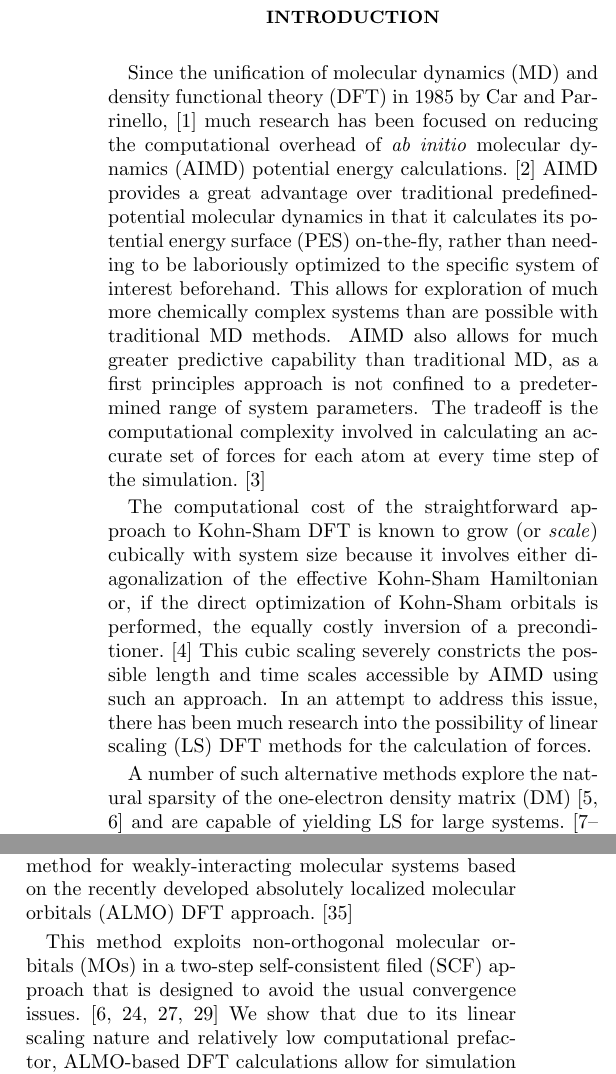
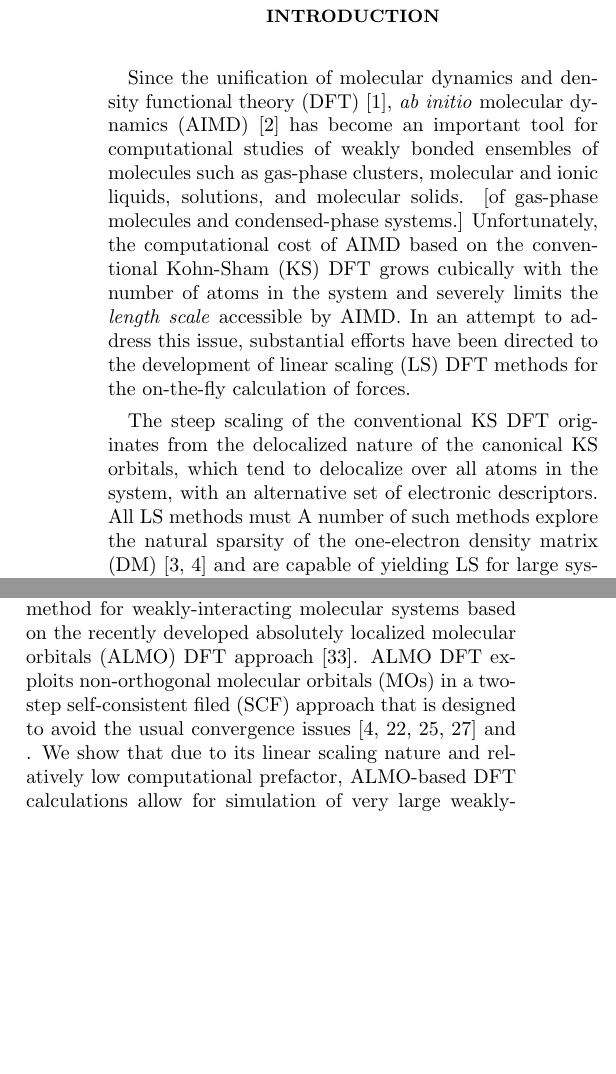
Before and after one commit to HScheiber/ALMO-Langevin-Manuscript, a LaTeX paper (almo-langevin.tex): two parts of the columns of page 1 of 6, joined at a grey line, cut so that both start at the same text, the shorter picture padded with empty space. Compiled offline with pdfLaTeX.

Commit message:
Intro is being re-written

```diff
--- a/almo-langevin.tex
+++ b/almo-langevin.tex
@@ -1,7 +1,8 @@
 %\documentclass[journal=jacsat]{achemso}
 
-\documentclass[10pt,aps,prl,twocolumn,amsmath,amssymb,superscriptaddress,longbibliography]{revtex4-1}
+\documentclass[aps,prl,reprint,amsmath,amssymb]{revtex4-1}
 
+%\documentclass[aps,prl,,reprint,amsmath,amssymb,superscriptaddress,longbibliography]{revtex4-1}
 %\documentclass[preprint,showpacs,preprintnumbers,amsmath,amssymb]{revtex4-1}
 %\documentclass[twocolumn,showpacs,preprintnumbers,amsmath,amssymb]{revtex4}
 % Some other (several out of many) possibilities
@@ -15,7 +16,8 @@
 \usepackage{amsmath}% bold math
 \usepackage{siunitx}% si units
 \usepackage{color}
-\usepackage{graphicx}
+\usepackage{epstopdf}
+%\graphicspath{{pics}}
 %\usepackage[normalem]{ulem}
 %\nofiles
 
@@ -49,23 +53,18 @@ We also introduce a simple heuristic approach to find the best Langevin Equation
 \end{abstract}
 
 \maketitle
+
 \section{Introduction}
-Since the unification of molecular dynamics (MD) and density functional theory (DFT) in 1985 by Car and Parrinello,~\cite{a:thecpmd} much research has been focused on reducing the computational overhead of \emph{ab initio} molecular dynamics (AIMD) potential energy calculations.~\cite{b:aimd}
-% Remove Following text for some journals
-AIMD provides a great advantage over traditional predefined-potential molecular dynamics in that it calculates its potential energy surface (PES) on-the-fly, rather than needing to be laboriously optimized to the specific system of interest beforehand.
-This allows for exploration of much more chemically complex systems than are possible with traditional MD methods.
-AIMD also allows for much greater predictive capability than traditional MD, as a first principles approach is not confined to a predetermined range of system parameters.
-The tradeoff is the computational complexity involved in calculating an accurate set of forces for each atom at every time step of the simulation.~\cite{a:2gen-cpmd}
-% End remove
 
-The computational cost of the straightforward approach to Kohn-Sham DFT is known to grow (or \emph{scale}) cubically with system size because it involves either diagonalization of the effective Kohn-Sham Hamiltonian or, if the direct optimization of Kohn-Sham orbitals is performed, the equally costly inversion of a preconditioner.~\cite{a:ot} % Add other references here?
-This cubic scaling severely constricts the possible length and time scales accessible by AIMD using such an approach.
-In an attempt to address this issue, there has been much research into the possibility of linear scaling (LS) DFT methods for the calculation of forces.
+Since the unification of molecular dynamics and density functional theory (DFT)~\cite{a:thecpmd},
+\emph{ab initio} molecular dynamics (AIMD)~\cite{b:aimd} has become an important tool for computational studies of weakly bonded ensembles of molecules such as gas-phase clusters, molecular and ionic liquids, solutions, and molecular solids. [of gas-phase molecules and condensed-phase systems.]
+Unfortunately, the computational cost of AIMD based on the conventional Kohn-Sham (KS) DFT grows cubically with the number of atoms in the system and severely limits the \emph{length scale} accessible by AIMD.
+In an attempt to address this issue, substantial efforts have been directed to the development of linear scaling (LS) DFT methods for the on-the-fly calculation of forces.
 
 % Most methods are based on localization of electrons into small sub domains of the system, so that long range charge transfer is ignored.~\cite{a:linscale3,a:lee-yang-1996,a:ls-scuseria-1997,a:ls-manolopoulos-1998,a:ls-helgaker-2001,a:ls-niklasson-2003,a:curvy2,a:ls-dm-sign,a:ls-parinello} So far the available methods still suffer from a high computational cost prefactor, even though they scale linearly for large systems. This has limited the available time scales for LS AIMD severely.
 
 % Re-write the following section and include any recent advances
-A number of such alternative methods explore the natural sparsity of the one-electron density matrix (DM)~\cite{a:ls-kohn-1996,a:ls-rev-1999} and are capable of yielding LS for large systems.~\cite{a:linscale3,a:lee-yang-1996,a:ls-scuseria-1997,a:ls-manolopoulos-1998,a:ls-helgaker-2001,a:ls-niklasson-2003,a:curvy2,a:ls-dm-sign}
+The steep scaling of the conventional KS DFT originates from the delocalized nature of the canonical KS orbitals, which tend to delocalize over all atoms in the system, with an alternative set of electronic descriptors. All LS methods must A number of such methods explore the natural sparsity of the one-electron density matrix (DM)~\cite{a:ls-kohn-1996,a:ls-rev-1999} and are capable of yielding LS for large systems.~\cite{a:linscale3,a:lee-yang-1996,a:ls-scuseria-1997,a:ls-manolopoulos-1998,a:ls-helgaker-2001,a:ls-niklasson-2003,a:curvy2,a:ls-dm-sign}
 Unfortunately, the variational optimization of the DM is very inefficient for accurate DFT calculations,~\cite{a:ls-rev-1999,a:ls-dm-sign} which require many basis functions per atom.
 Therefore, the applications of DM-based LS methods have been limited to minimal-basis tight-binding problems.
 The optimal basis variants of the DM methods~\cite{a:ls-stechel-1994,a:ls-gillan-1995,a:ls-gillan-1996,a:ls-onetep-2003} designed to address this issue contract the large basis set into a small number of new localized basis functions and then optimize the DM in the contracted basis.
@@ -77,9 +76,7 @@ Unfortunately, the progress in the development of orbital-based LS methods has b
 
 Hence, the computational prefactor of the existing LS DFT methods~\cite{a:ls-rev-1995,a:ls-rev-1999,a:ls-rev-2002,a:ls-rev-2012} remains very high and most AIMD simulations are still performed using conventional low-prefactor cubic scaling DFT methods.
 
-Here, we introduce a new low-cost linear scaling AIMD method for weakly-interacting molecular systems based on the recently developed absolutely localized molecular orbitals (ALMO) DFT approach.~\cite{a:almo-ls}
-
-This method exploits non-orthogonal molecular orbitals (MOs) in a two-step self-consistent filed (SCF) approach that is designed to avoid the usual convergence issues.~\cite{a:ls-mauri-galli-car-1993,a:ls-ordejon-1995,a:ls-fattebert-2004,a:ls-rev-1999}
+Here, we introduce a new low-cost linear scaling AIMD method for weakly-interacting molecular systems based on the recently developed absolutely localized molecular orbitals (ALMO) DFT approach~\cite{a:almo-ls}. ALMO DFT exploits non-orthogonal molecular orbitals (MOs) in a two-step self-consistent filed (SCF) approach that is designed to avoid the usual convergence issues~\cite{a:ls-mauri-galli-car-1993,a:ls-ordejon-1995,a:ls-fattebert-2004,a:ls-rev-1999} and .
 We show that due to its linear scaling nature and relatively low computational prefactor, ALMO-based DFT calculations allow for simulation of very large weakly-coupled molecular systems.
 To decrease the cost even further, the present paper builds on the ALMO SCF method as well as other recent work involving Brownian dynamics to balance force calculation errors.~\cite{a:ls-parinello,a:2ndcpmd,a:langevin-why}
 We will show that our approach lowers the computation cost pre-factor for the ALMO SCF method, while maintaining LS and accuracy for calculation of dynamical properties.
```
Also changed, not shown: almo-langevin.tex (17 more changed lines).
